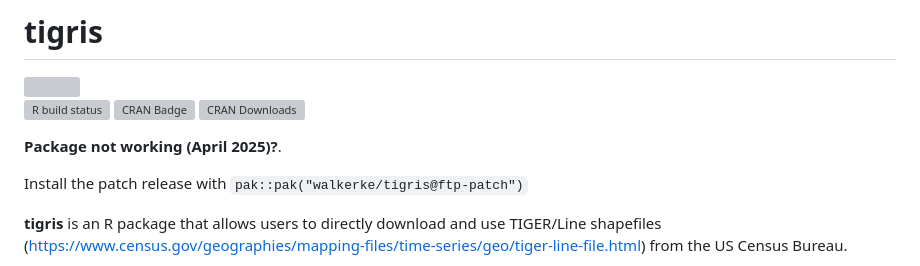
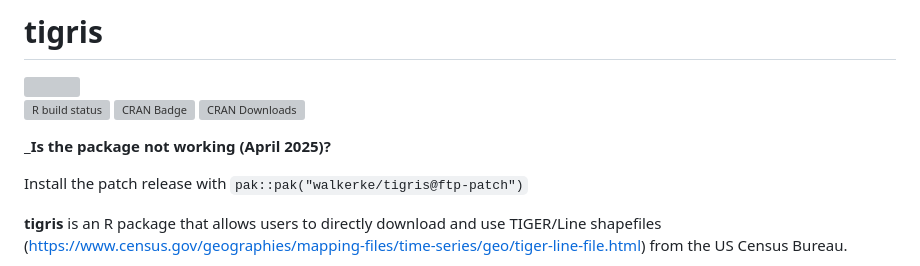
Before and after one commit to walkerke/tigris, a Markdown page: README.md, the part around the change. Drawn GitHub-style; grey boxes are pictures that could not be loaded.

Commit message:
clarify patch

```diff
--- a/README.md
+++ b/README.md
@@ -4,7 +4,7 @@
 
 [![R build status](https://github.com/walkerke/tigris/workflows/R-CMD-check/badge.svg)](https://github.com/walkerke/tigris/actions) ![CRAN Badge](http://www.r-pkg.org/badges/version/tigris)  ![CRAN Downloads](http://cranlogs.r-pkg.org/badges/tigris)
 
-__Package not working (April 2025)?__.
+___Is the package not working (April 2025)?__
 
 Install the patch release with `pak::pak("walkerke/tigris@ftp-patch")`
 
```
